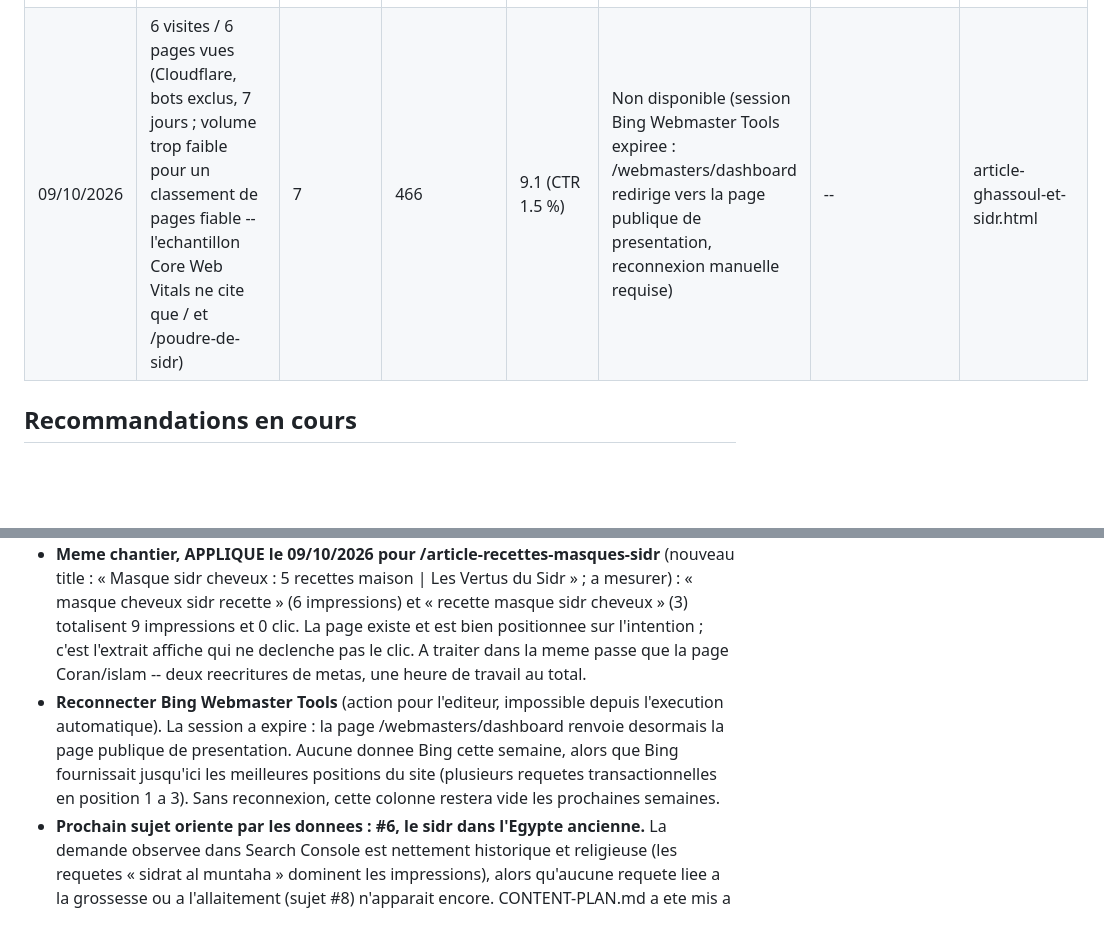
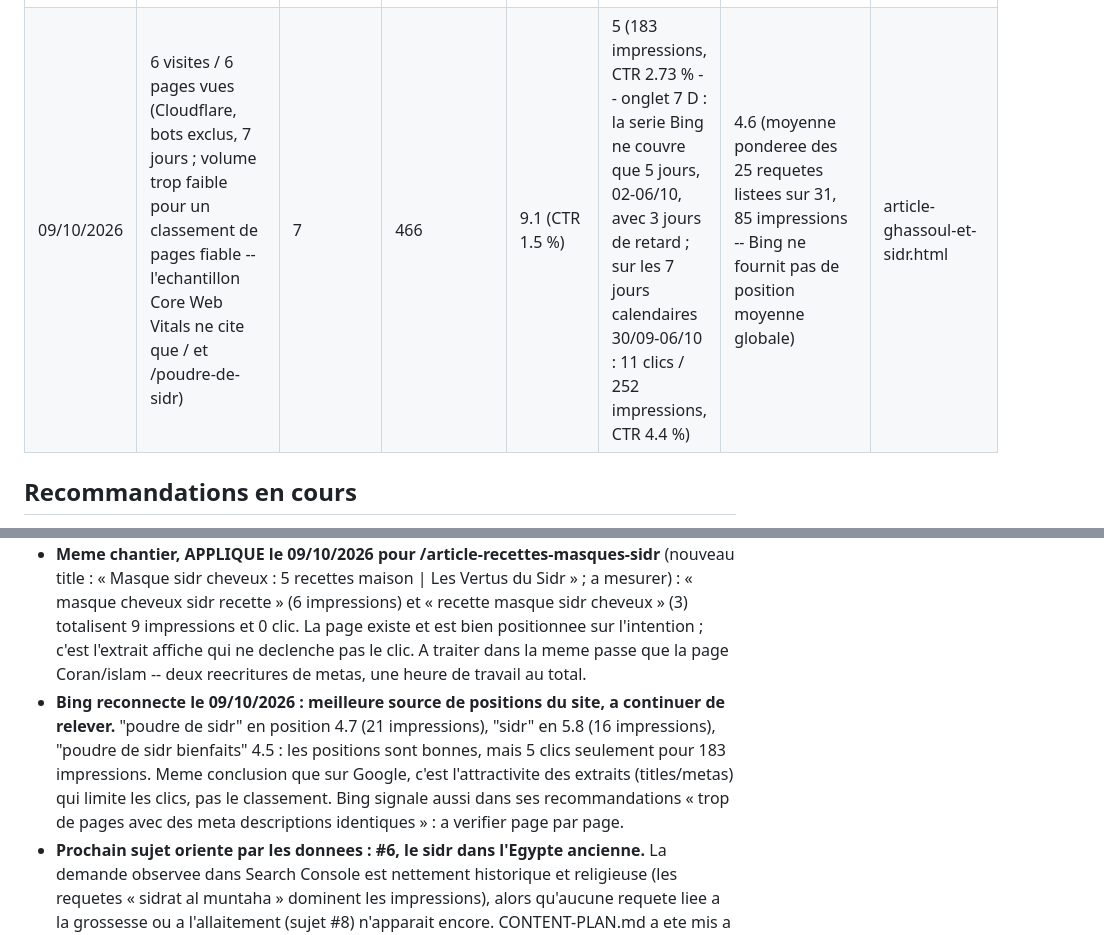
Before and after one commit to rahmarizk/les-vertus-du-sidr, a Markdown page: KPI-TRACKING.md, 2 parts joined by grey strips. Drawn GitHub-style; blank space fills up the shorter version.

Commit message:
Suivi KPI : donnees Bing du 09/10/2026

```diff
--- a/KPI-TRACKING.md
+++ b/KPI-TRACKING.md
@@ -52,7 +52,7 @@ Chaque vendredi, ajouter une nouvelle ligne en bas du tableau (ne jamais supprim
 | 14/09/2026 (hors cycle : refonte SEO) | -- | Reference 28 jours (15/08-11/09) : 19 clics | 643 impressions (28j) | 13.5 (28j) | -- | -- | poudre-de-sidr.html (page pilier) + refonte complete du site (URLs propres, comparatif « ou acheter », mentions legales, redirection non-www -> www, sitemap 17 URLs, 6 demandes d'indexation dans Search Console) |
 | 25/09/2026 | 4 visites / 4 pages vues (Cloudflare, bots exclus, 7 jours ; pages observees : /poudre-de-sidr, /article-origine-histoire-sidr, /article-recettes-masques-sidr et un article sidr-*) | 8 | 187 | 8.5 (CTR 4.3 %) | 5 (130 impressions sur 7 jours, CTR 3.8 % -- calcul a partir de la serie quotidienne 16-22/09) | Non disponible sur 7 jours cette semaine : le selecteur de periode "7 D" de Bing n'a pas pu etre applique au tableau des mots-cles dans l'environnement automatise (le tableau reste sur 3 mois, ou les 5 requetes les plus vues sont en position 1.5 a 7.5) | article-sidr-et-henne-cheveux.html |
 | 02/10/2026 | 3 visites / 3 pages vues (Cloudflare, bots exclus, 7 jours ; pages observees : /article-recettes-masques-sidr et un article sidr-*) | 9 | 243 | 9.2 (CTR 3.7 %) | 1 (75 impressions sur 7 jours, CTR 1.33 % -- la serie Bing s'arrete au 28/09, soit 4 jours de donnees seulement) | 4.6 (moyenne ponderee des 18 requetes listees, 43 impressions -- Bing ne fournit pas de position moyenne globale) | article-poudre-de-sidr-avis.html |
-| 09/10/2026 | 6 visites / 6 pages vues (Cloudflare, bots exclus, 7 jours ; volume trop faible pour un classement de pages fiable -- l'echantillon Core Web Vitals ne cite que / et /poudre-de-sidr) | 7 | 466 | 9.1 (CTR 1.5 %) | Non disponible (session Bing Webmaster Tools expiree : /webmasters/dashboard redirige vers la page publique de presentation, reconnexion manuelle requise) | -- | article-ghassoul-et-sidr.html |
+| 09/10/2026 | 6 visites / 6 pages vues (Cloudflare, bots exclus, 7 jours ; volume trop faible pour un classement de pages fiable -- l'echantillon Core Web Vitals ne cite que / et /poudre-de-sidr) | 7 | 466 | 9.1 (CTR 1.5 %) | 5 (183 impressions, CTR 2.73 % -- onglet 7 D : la serie Bing ne couvre que 5 jours, 02-06/10, avec 3 jours de retard ; sur les 7 jours calendaires 30/09-06/10 : 11 clics / 252 impressions, CTR 4.4 %) | 4.6 (moyenne ponderee des 25 requetes listees sur 31, 85 impressions -- Bing ne fournit pas de position moyenne globale) | article-ghassoul-et-sidr.html |
 
 ## Recommandations en cours
 
@@ -61,7 +61,7 @@ Cette section est reecrite chaque semaine avec les recommandations actives (gard
 - **Lire la hausse d'impressions avec prudence : elle est en grande partie parasite.** Les impressions doublent (243 -> 466) pendant que les clics baissent (9 -> 7) et que le CTR tombe de 3,7 % a 1,5 %. La premiere requete du classement explique une large part de l'ecart : « lefildastrid.fr cheveux bienfaits », 33 impressions et 0 clic -- une requete de navigation vers un AUTRE site, sur laquelle nous apparaissons sans aucune chance d'etre cliques. Conclusion : la chute du CTR de cette semaine est mecanique, pas un signal de degradation des pages. Ne rien changer sur cette base ; surveiller si ce type de requete persiste.
 - **APPLIQUE le 09/10/2026 (a mesurer) -- title et meta description de /article-sidr-coran-islam reecrits** (nouveau title : « Sidrat al-Muntaha et sidr dans le Coran | Les Vertus du Sidr »). Etait recommande depuis le 25/09. Releve de depart : ~42 impressions et 0 clic sur 7 jours. Comparer le CTR de cette page d'ici 2-3 semaines. Rappel de l'ancien constat : Les variantes de « sidrat al muntaha » (21 + 7 + 2 + 2 + 2 impressions) auxquelles s'ajoutent « sidr coran » (4) et « sidr islam hadith » (4) cumulent environ 42 impressions et **zero clic**, pour une position moyenne du site de 9.1. C'est, de loin, le plus gros gisement de clics perdus du site, et la recommandation est reconduite telle quelle depuis le 25/09 faute d'avoir ete appliquee. Format cible : title de 50-60 caracteres finissant par « | Les Vertus du Sidr », meta description de 140-155 caracteres, sur le modele de /poudre-de-sidr.
 - **Meme chantier, APPLIQUE le 09/10/2026 pour /article-recettes-masques-sidr** (nouveau title : « Masque sidr cheveux : 5 recettes maison | Les Vertus du Sidr » ; a mesurer) : « masque cheveux sidr recette » (6 impressions) et « recette masque sidr cheveux » (3) totalisent 9 impressions et 0 clic. La page existe et est bien positionnee sur l'intention ; c'est l'extrait affiche qui ne declenche pas le clic. A traiter dans la meme passe que la page Coran/islam -- deux reecritures de metas, une heure de travail au total.
-- **Reconnecter Bing Webmaster Tools** (action pour l'editeur, impossible depuis l'execution automatique). La session a expire : la page /webmasters/dashboard renvoie desormais la page publique de presentation. Aucune donnee Bing cette semaine, alors que Bing fournissait jusqu'ici les meilleures positions du site (plusieurs requetes transactionnelles en position 1 a 3). Sans reconnexion, cette colonne restera vide les prochaines semaines.
+- **Bing reconnecte le 09/10/2026 : meilleure source de positions du site, a continuer de relever.** "poudre de sidr" en position 4.7 (21 impressions), "sidr" en 5.8 (16 impressions), "poudre de sidr bienfaits" 4.5 : les positions sont bonnes, mais 5 clics seulement pour 183 impressions. Meme conclusion que sur Google, c'est l'attractivite des extraits (titles/metas) qui limite les clics, pas le classement. Bing signale aussi dans ses recommandations « trop de pages avec des meta descriptions identiques » : a verifier page par page.
 - **Prochain sujet oriente par les donnees : #6, le sidr dans l'Egypte ancienne.** La demande observee dans Search Console est nettement historique et religieuse (les requetes « sidrat al muntaha » dominent les impressions), alors qu'aucune requete liee a la grossesse ou a l'allaitement (sujet #8) n'apparait encore. CONTENT-PLAN.md a ete mis a jour en consequence pour le 16/10/2026.
 
 ## Ou trouver les chiffres
```
